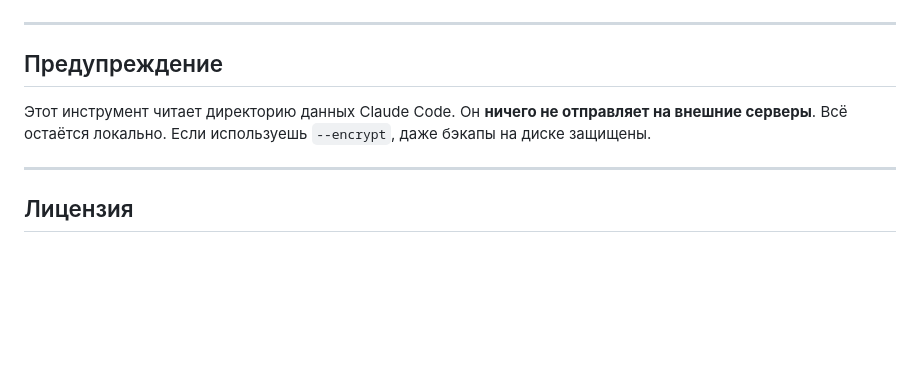
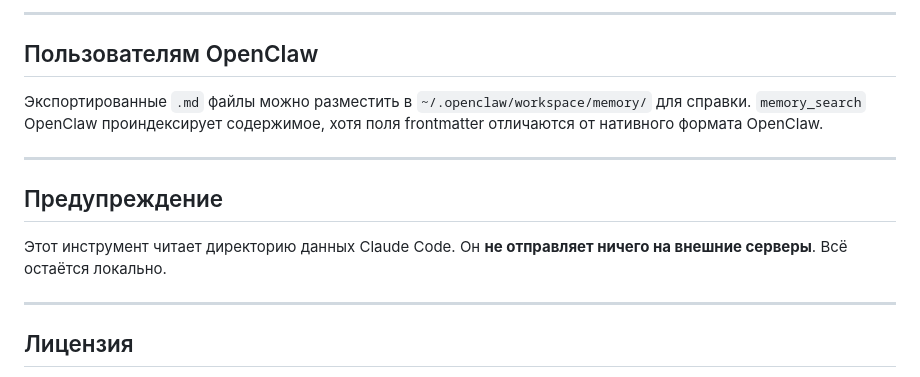
Before and after one commit to parallelclaw/claude-backup, a Markdown page: README.ru.md, the part around one of its changes. Rendered like a GitHub page; blank space fills up the shorter version.

```diff
--- a/README.ru.md
+++ b/README.ru.md
@@ -89,9 +179,14 @@ claude-backup cron --daily ~/claude-backups/
+---
+
+## Пользователям OpenClaw
+
+Экспортированные `.md` файлы можно разместить в `~/.openclaw/workspace/memory/` для справки. `memory_search` OpenClaw проиндексирует содержимое, хотя поля frontmatter отличаются от нативного формата OpenClaw.
 
 ---
 
 ## Предупреждение
 
-Этот инструмент читает директорию данных Claude Code. Он **ничего не отправляет на внешние серверы**. Всё остаётся локально. Если используешь `--encrypt`, даже бэкапы на диске защищены.
+Этот инструмент читает директорию данных Claude Code. Он **не отправляет ничего на внешние серверы**. Всё остаётся локально.
 
 ---
 
```
Also changed, not shown: other parts of README.ru.md (+122 -32 lines), README.md (+1 -1 lines).
